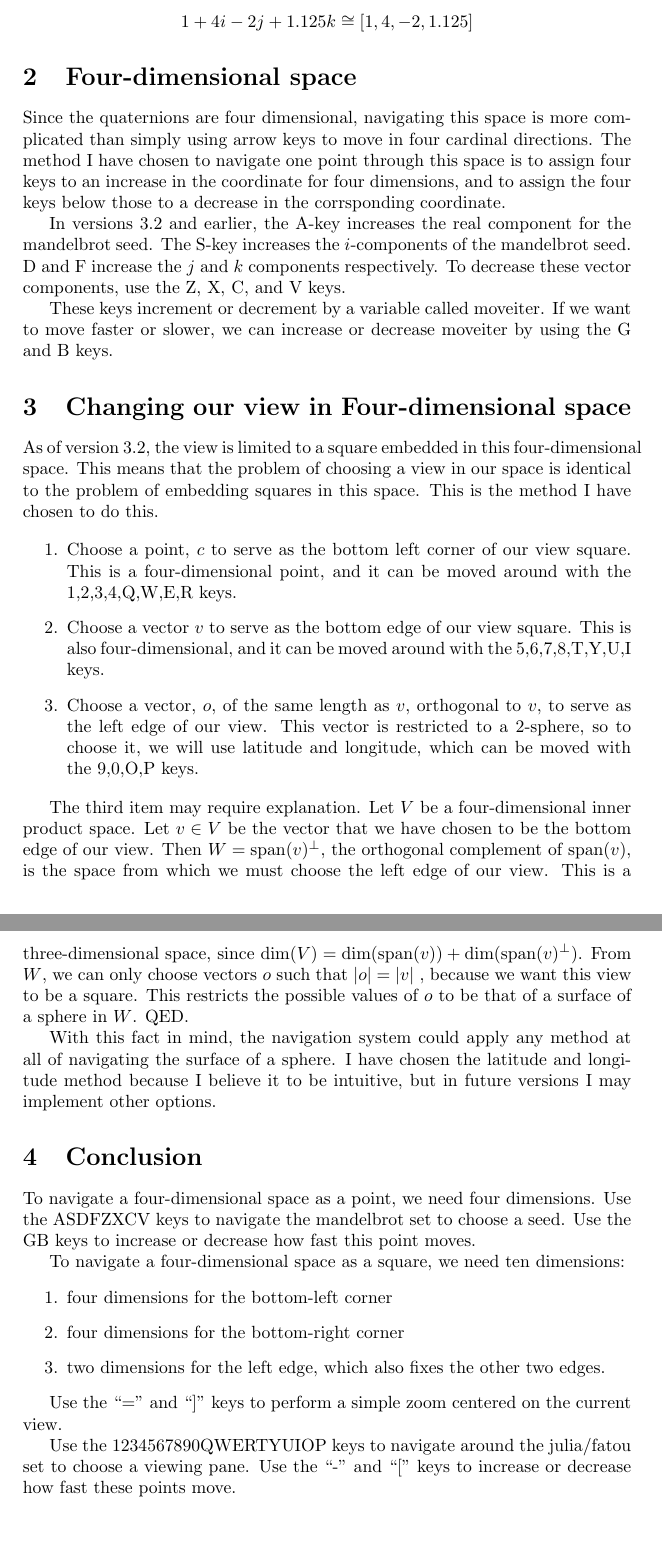
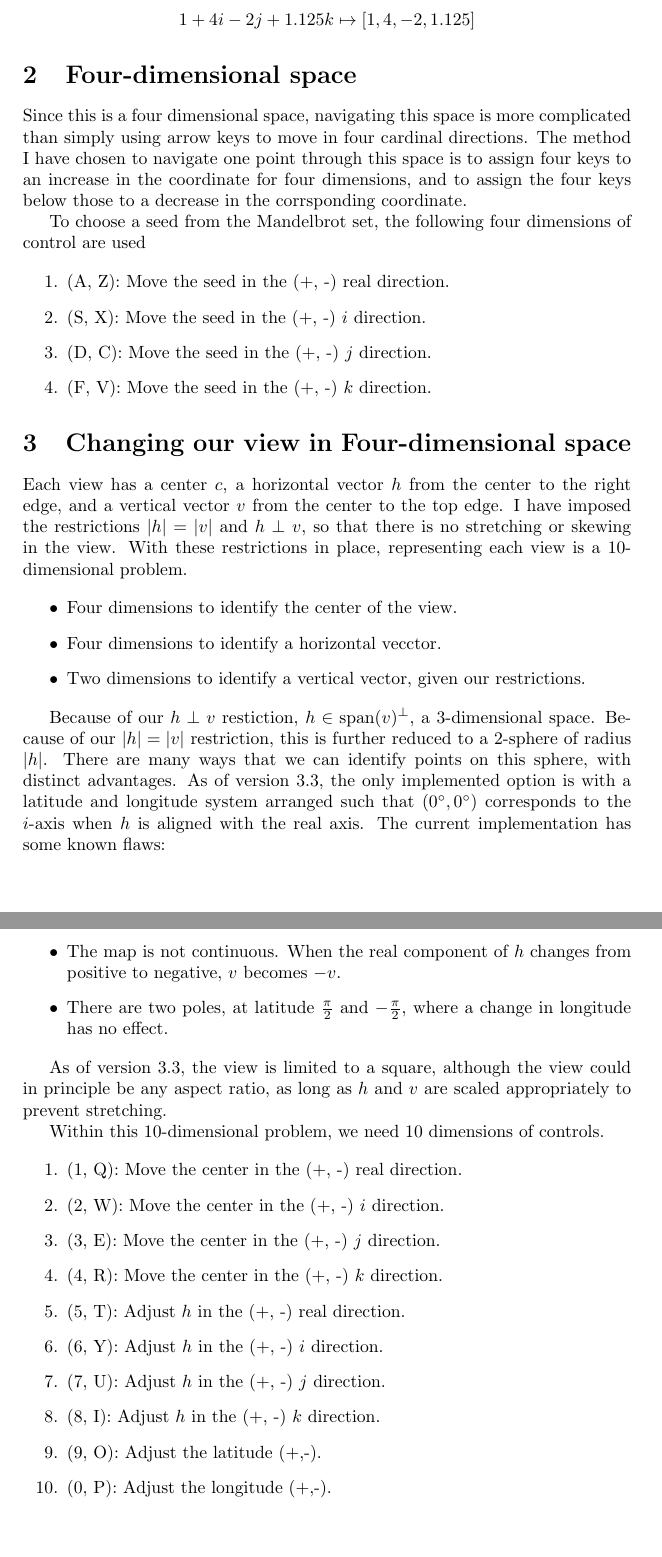
Before and after one commit to themaninorange/Julia, a LaTeX document (coordinates.tex): two parts of pages 1 and 2 of 2, joined at a grey line, cut so that both start at the same text. Compiled offline with pdfLaTeX.

Commit message:
Updated the README and coordinates.pdf to reflect recent changes to have the view location controled by the center rather than the corner.

```diff
--- a/coordinates.tex
+++ b/coordinates.tex
@@ -8,44 +8,54 @@ Quaternions are four-dimensional numbers.  As the complex numbers have a real co
 
 An example of how a quaternion is represented:
 
-$$1 + 4i - 2j + 1.125k \cong [ 1, 4, -2, 1.125 ]$$
+$$1 + 4i - 2j + 1.125k \mapsto [ 1, 4, -2, 1.125 ]$$
 
 \section{Four-dimensional space}
 
-Since the quaternions are four dimensional, navigating this space is more complicated than simply using arrow keys to move in four cardinal directions.  The method I have chosen to navigate one point through this space is to assign four keys to an increase in the coordinate for four dimensions, and to assign the four keys below those to a decrease in the corrsponding coordinate.
+Since this is a four dimensional space, navigating this space is more complicated than simply using arrow keys to move in four cardinal directions.  The method I have chosen to navigate one point through this space is to assign four keys to an increase in the coordinate for four dimensions, and to assign the four keys below those to a decrease in the corrsponding coordinate.
 
-In versions 3.2 and earlier, the A-key increases the real component for the mandelbrot seed.  The S-key increases the $i$-components of the mandelbrot seed.  D and F increase the $j$ and $k$ components respectively.  To decrease these vector components, use the Z, X, C, and V keys.
+To choose a seed from the Mandelbrot set, the following four dimensions of control are used
 
-These keys increment or decrement by a variable called moveiter.  If we want to move faster or slower, we can increase or decrease moveiter by using the G and B keys.
+\begin{enumerate}
+    \item (A, Z): Move the seed in the (+, -) real direction.
+    \item (S, X): Move the seed in the (+, -) $i$ direction.
+    \item (D, C): Move the seed in the (+, -) $j$ direction.
+    \item (F, V): Move the seed in the (+, -) $k$ direction.
+\end{enumerate}
 
 \section{Changing our view in Four-dimensional space}
 
-As of version 3.2, the view is limited to a square embedded in this four-dimensional space.  This means that the problem of choosing a view in our space is identical to the problem of embedding squares in this space.  This is the method I have chosen to do this.
+Each view has a center $c$, a horizontal vector $h$ from the center to the right edge, and a vertical vector $v$ from the center to the top edge.  I have imposed the restrictions $|h| = |v|$ and $h \perp v$, so that there is no stretching or skewing in the view.  With these restrictions in place, representing each view is a 10-dimensional problem.
+
+\begin{itemize}
+    \item Four dimensions to identify the center of the view.
+    \item Four dimensions to identify a horizontal vecctor.
+    \item Two dimensions to identify a vertical vector, given our restrictions.
+\end{itemize}
+
+Because of our $h \perp v$ restiction, $h \in \text{span}(v)^\perp$, a 3-dimensional space.  Because of our $|h| = |v|$ restriction, this is further reduced to a 2-sphere of radius $|h|$.  There are many ways that we can identify points on this sphere, with distinct advantages.  As of version 3.3, the only implemented option is with a latitude and longitude system arranged such that $(0^\circ, 0^\circ)$ corresponds to the $i$-axis when $h$ is aligned with the real axis. The current implementation has some known flaws:
+
+\begin{itemize}
+    \item The map is not continuous.  When the real component of $h$ changes from positive to negative, $v$ becomes $-v$.
+    \item There are two poles, at latitude $\frac{\pi}{2}$ and $-\frac{\pi}{2}$, where a change in longitude has no effect.
+\end{itemize}
+
+As of version 3.3, the view is limited to a square, although the view could in principle be any aspect ratio, as long as $h$ and $v$ are scaled appropriately to prevent stretching.
+
+Within this 10-dimensional problem, we need 10 dimensions of controls.
 
 \begin{enumerate}
-    \item Choose a point, $c$ to serve as the bottom left corner of our view square.  This is a four-dimensional point, and it can be moved around with the 1,2,3,4,Q,W,E,R keys.
-    \item Choose a vector $v$ to serve as the bottom edge of our view square.  This is also four-dimensional, and it can be moved around with the 5,6,7,8,T,Y,U,I keys.
-    \item Choose a vector, $o$, of the same length as $v$, orthogonal to $v$, to serve as the left edge of our view.  This vector is restricted to a 2-sphere, so to choose it, we will use latitude and longitude, which can be moved with the 9,0,O,P keys.
-
+    \item (1, Q): Move the center in the (+, -) real direction.
+    \item (2, W): Move the center in the (+, -) $i$ direction.
+    \item (3, E): Move the center in the (+, -) $j$ direction.
+    \item (4, R): Move the center in the (+, -) $k$ direction.
+    \item (5, T): Adjust $h$ in the (+, -) real direction.
+    \item (6, Y): Adjust $h$ in the (+, -) $i$ direction.
+    \item (7, U): Adjust $h$ in the (+, -) $j$ direction.
+    \item (8, I): Adjust $h$ in the (+, -) $k$ direction.
+    \item (9, O): Adjust the latitude (+,-).
+    \item (0, P): Adjust the longitude (+,-).
 \end{enumerate}
 
-The third item may require explanation.  Let $V$ be a four-dimensional inner product space.  Let $v \in V$ be the vector that we have chosen to be the bottom edge of our view.  Then $W = \text{span}(v)^\perp$, the orthogonal complement of $\text{span}(v)$, is the space from which we must choose the left edge of our view.  This is a three-dimensional space, since $\text{dim}(V) = \text{dim}(\text{span}(v)) + \text{dim}(\text{span}(v)^\perp)$.  From $W$, we can only choose vectors $o$ such that $|o| = |v|$ , because we want this view to be a square.  This restricts the possible values of $o$ to be that of a surface of a sphere in $W$.  QED.
-
-With this fact in mind, the navigation system could apply any method at all of navigating the surface of a sphere.  I have chosen the latitude and longitude method because I believe it to be intuitive, but in future versions I may implement other options.
-
-\section{Conclusion}
-
-To navigate a four-dimensional space as a point, we need four dimensions.  Use the ASDFZXCV keys to navigate the mandelbrot set to choose a seed.  Use the GB keys to increase or decrease how fast this point moves.
-
-To navigate a four-dimensional space as a square, we need ten dimensions:
-\begin{enumerate}
-\item four dimensions for the bottom-left corner
-\item four dimensions for the bottom-right corner
-\item two dimensions for the left edge, which also fixes the other two edges.
-\end{enumerate}
-
-Use the ``=" and ``]" keys to perform a simple zoom centered on the current view.
-
-Use the 1234567890QWERTYUIOP keys to navigate around the julia/fatou set to choose a viewing pane.  Use the ``-" and ``[" keys to increase or decrease how fast these points move.
 
 \end{document}
```
Also changed, not shown: README.md, coordinates.pdf.
